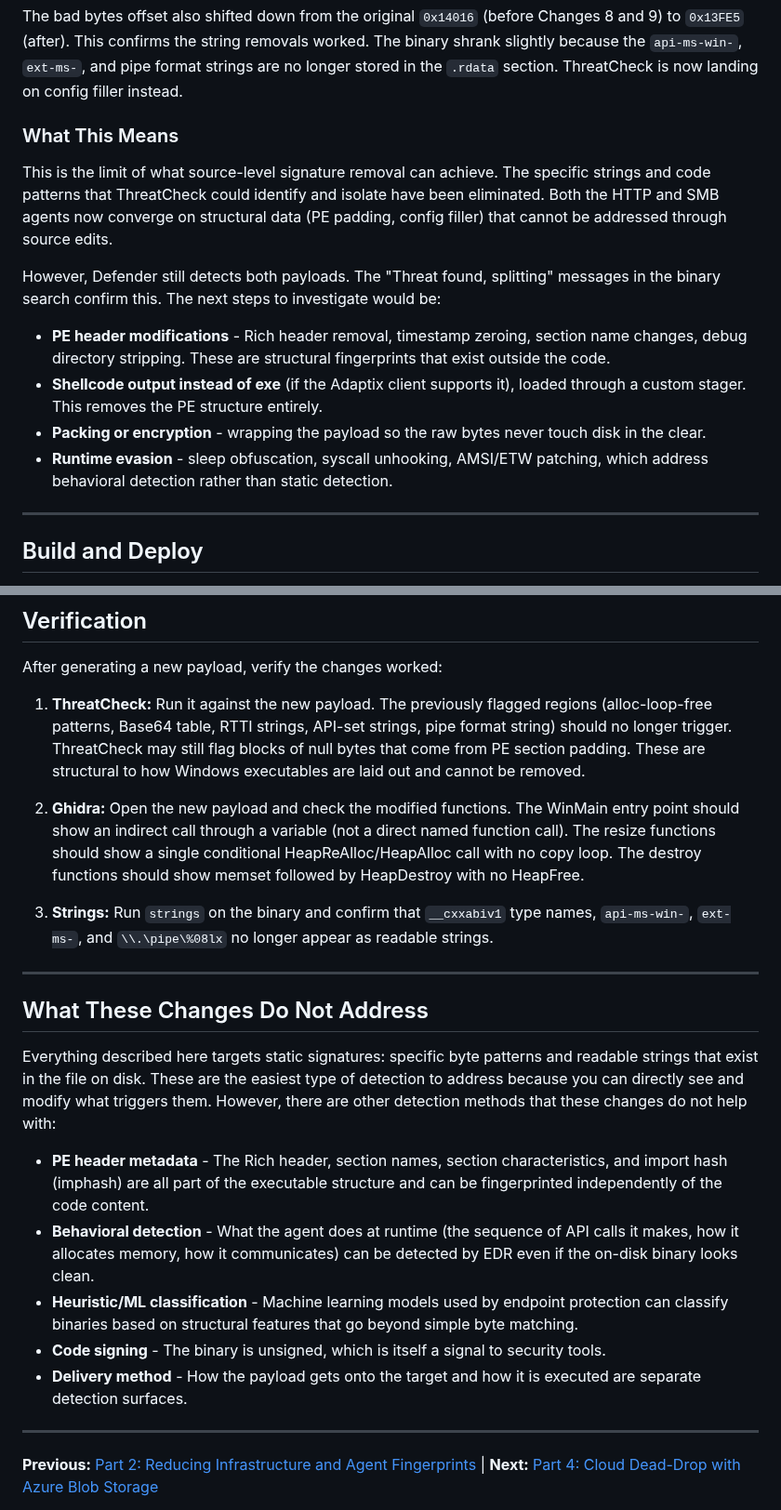
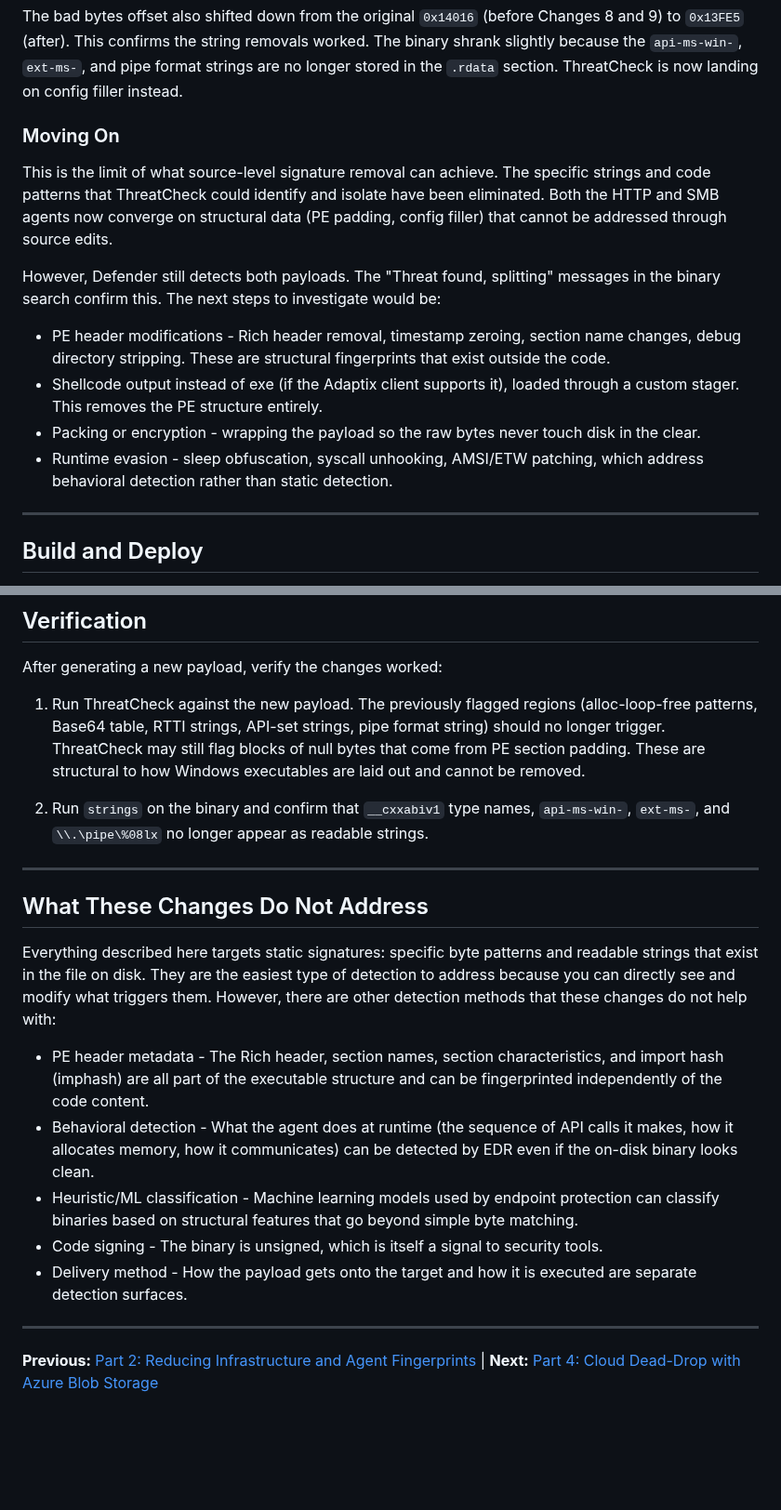
Before and after one commit to stillbigjosh/stillbigjosh.github.io, a Markdown page: writeups/adaptix-beacon-mods.md, 2 parts joined by grey strips. Shown at 93% size. Drawn GitHub-style; blank space fills up the shorter version.

```diff
--- a/writeups/adaptix-beacon-mods.md
+++ b/writeups/adaptix-beacon-mods.md
@@ -525,16 +525,16 @@ Same situation as the HTTP agent. The `api-ms-win-`, `ext-ms-`, and `\\.\pipe\%0
 
 The bad bytes offset also shifted down from the original `0x14016` (before Changes 8 and 9) to `0x13FE5` (after). This confirms the string removals worked. The binary shrank slightly because the `api-ms-win-`, `ext-ms-`, and pipe format strings are no longer stored in the `.rdata` section. ThreatCheck is now landing on config filler instead.
 
-### What This Means
+### Moving On
 
 This is the limit of what source-level signature removal can achieve. The specific strings and code patterns that ThreatCheck could identify and isolate have been eliminated. Both the HTTP and SMB agents now converge on structural data (PE padding, config filler) that cannot be addressed through source edits.
 
 However, Defender still detects both payloads. The "Threat found, splitting" messages in the binary search confirm this. The next steps to investigate would be:
 
-- **PE header modifications** - Rich header removal, timestamp zeroing, section name changes, debug directory stripping. These are structural fingerprints that exist outside the code.
-- **Shellcode output instead of exe** (if the Adaptix client supports it), loaded through a custom stager. This removes the PE structure entirely.
-- **Packing or encryption** - wrapping the payload so the raw bytes never touch disk in the clear.
-- **Runtime evasion** - sleep obfuscation, syscall unhooking, AMSI/ETW patching, which address behavioral detection rather than static detection.
+- PE header modifications - Rich header removal, timestamp zeroing, section name changes, debug directory stripping. These are structural fingerprints that exist outside the code.
+- Shellcode output instead of exe (if the Adaptix client supports it), loaded through a custom stager. This removes the PE structure entirely.
+- Packing or encryption - wrapping the payload so the raw bytes never touch disk in the clear.
+- Runtime evasion - sleep obfuscation, syscall unhooking, AMSI/ETW patching, which address behavioral detection rather than static detection.
 
 ---
 
@@ -567,23 +567,21 @@ The teamserver links the `.o` files into a final payload each time you generate
 
 After generating a new payload, verify the changes worked:
 
-1. **ThreatCheck:** Run it against the new payload. The previously flagged regions (alloc-loop-free patterns, Base64 table, RTTI strings, API-set strings, pipe format string) should no longer trigger. ThreatCheck may still flag blocks of null bytes that come from PE section padding. These are structural to how Windows executables are laid out and cannot be removed.
+1. Run ThreatCheck against the new payload. The previously flagged regions (alloc-loop-free patterns, Base64 table, RTTI strings, API-set strings, pipe format string) should no longer trigger. ThreatCheck may still flag blocks of null bytes that come from PE section padding. These are structural to how Windows executables are laid out and cannot be removed.
 
-2. **Ghidra:** Open the new payload and check the modified functions. The WinMain entry point should show an indirect call through a variable (not a direct named function call). The resize functions should show a single conditional HeapReAlloc/HeapAlloc call with no copy loop. The destroy functions should show memset followed by HeapDestroy with no HeapFree.
-
-3. **Strings:** Run `strings` on the binary and confirm that `__cxxabiv1` type names, `api-ms-win-`, `ext-ms-`, and `\\.\pipe\%08lx` no longer appear as readable strings.
+2. Run `strings` on the binary and confirm that `__cxxabiv1` type names, `api-ms-win-`, `ext-ms-`, and `\\.\pipe\%08lx` no longer appear as readable strings.
 
 ---
 
 ## What These Changes Do Not Address
 
-Everything described here targets static signatures: specific byte patterns and readable strings that exist in the file on disk. These are the easiest type of detection to address because you can directly see and modify what triggers them. However, there are other detection methods that these changes do not help with:
+Everything described here targets static signatures: specific byte patterns and readable strings that exist in the file on disk. They are the easiest type of detection to address because you can directly see and modify what triggers them. However, there are other detection methods that these changes do not help with:
 
-- **PE header metadata** - The Rich header, section names, section characteristics, and import hash (imphash) are all part of the executable structure and can be fingerprinted independently of the code content.
-- **Behavioral detection** - What the agent does at runtime (the sequence of API calls it makes, how it allocates memory, how it communicates) can be detected by EDR even if the on-disk binary looks clean.
-- **Heuristic/ML classification** - Machine learning models used by endpoint protection can classify binaries based on structural features that go beyond simple byte matching.
-- **Code signing** - The binary is unsigned, which is itself a signal to security tools.
-- **Delivery method** - How the payload gets onto the target and how it is executed are separate detection surfaces.
+- PE header metadata - The Rich header, section names, section characteristics, and import hash (imphash) are all part of the executable structure and can be fingerprinted independently of the code content.
+- Behavioral detection - What the agent does at runtime (the sequence of API calls it makes, how it allocates memory, how it communicates) can be detected by EDR even if the on-disk binary looks clean.
+- Heuristic/ML classification - Machine learning models used by endpoint protection can classify binaries based on structural features that go beyond simple byte matching.
+- Code signing - The binary is unsigned, which is itself a signal to security tools.
+- Delivery method - How the payload gets onto the target and how it is executed are separate detection surfaces.
 
 ---
 
```
